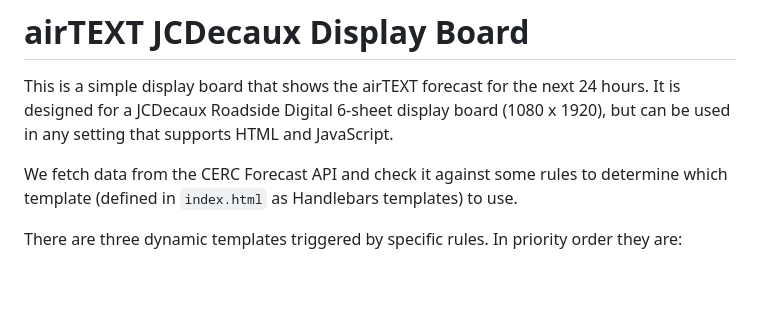
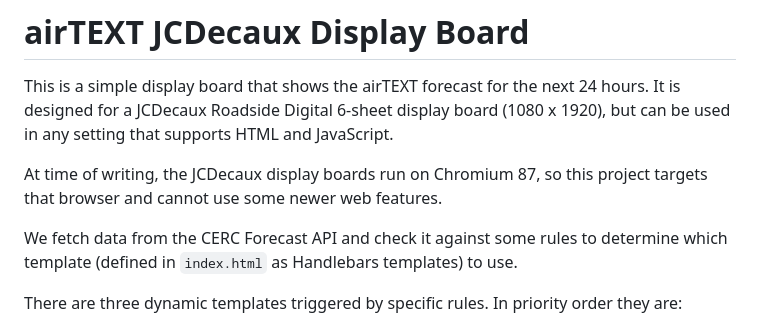
Before and after one commit to dxw/airtext-jcd-display, a Markdown page: README.md, the part around the change. GitHub-like rendering; blank space fills up the shorter version.

Commit message:
Update readme to mentioned Chromium 87

```diff
--- a/README.md
+++ b/README.md
@@ -1,6 +1,8 @@
 # airTEXT JCDecaux Display Board
 
 This is a simple display board that shows the airTEXT forecast for the next 24 hours. It is designed for a JCDecaux Roadside Digital 6-sheet display board (1080 x 1920), but can be used in any setting that supports HTML and JavaScript.
+
+At time of writing, the JCDecaux display boards run on Chromium 87, so this project targets that browser and cannot use some newer web features.
 
 We fetch data from the CERC Forecast API and check it against some rules to determine which template (defined in `index.html` as Handlebars templates) to use.
 
```
